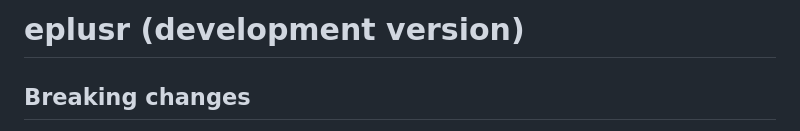
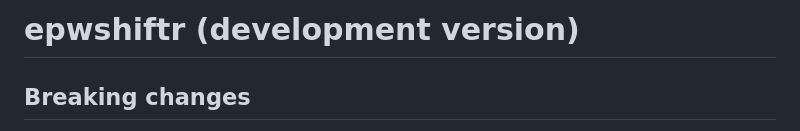
Before and after one commit to ideas-lab-nus/epwshiftr, a Markdown page: NEWS.md, the part around the change. GitHub-like rendering.

Commit message:
docs: correct project name in NEWS.md

```diff
--- a/NEWS.md
+++ b/NEWS.md
@@ -1,4 +1,4 @@
-# eplusr (development version)
+# epwshiftr (development version)
 
 ## Breaking changes
 
```
